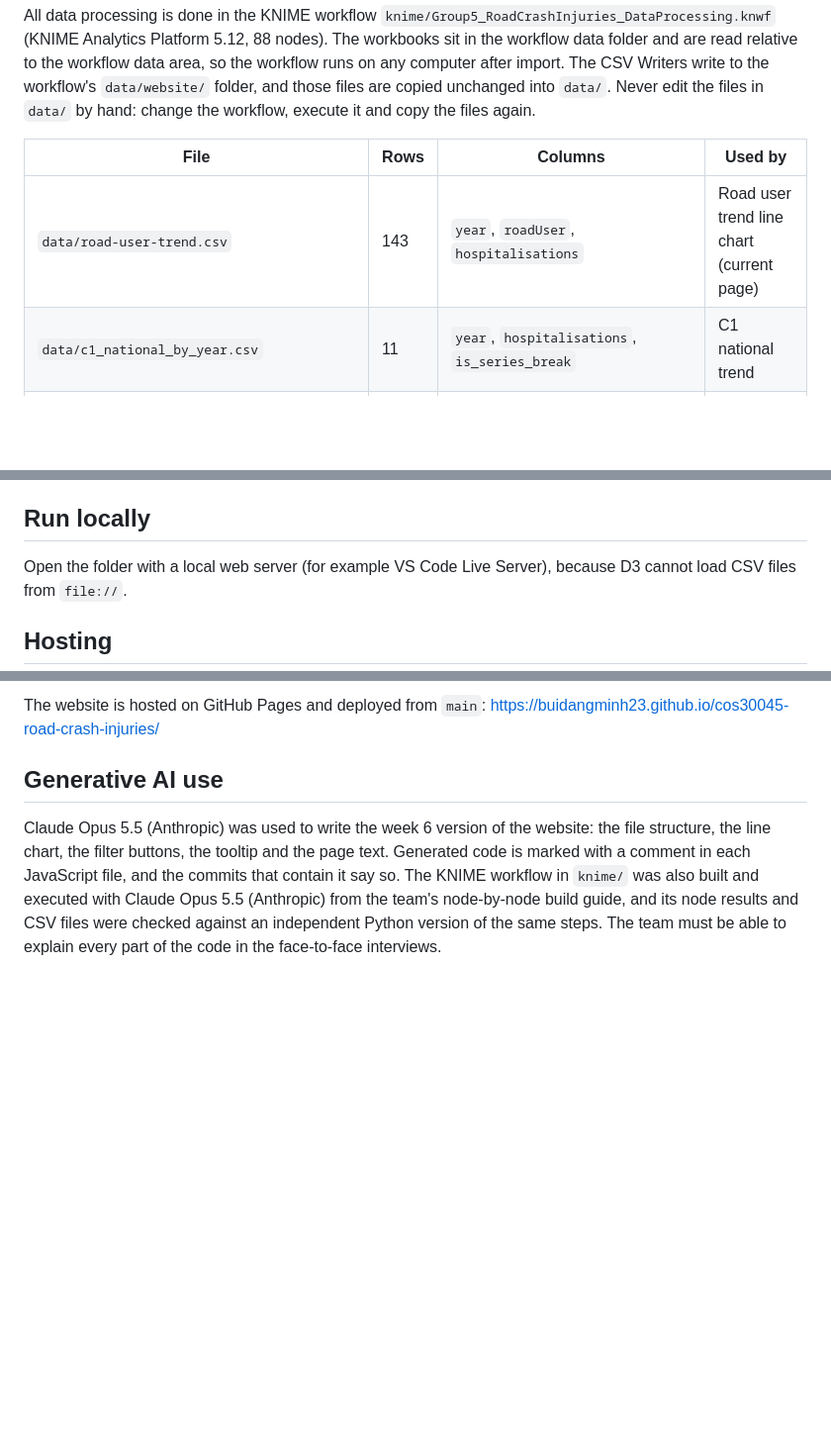
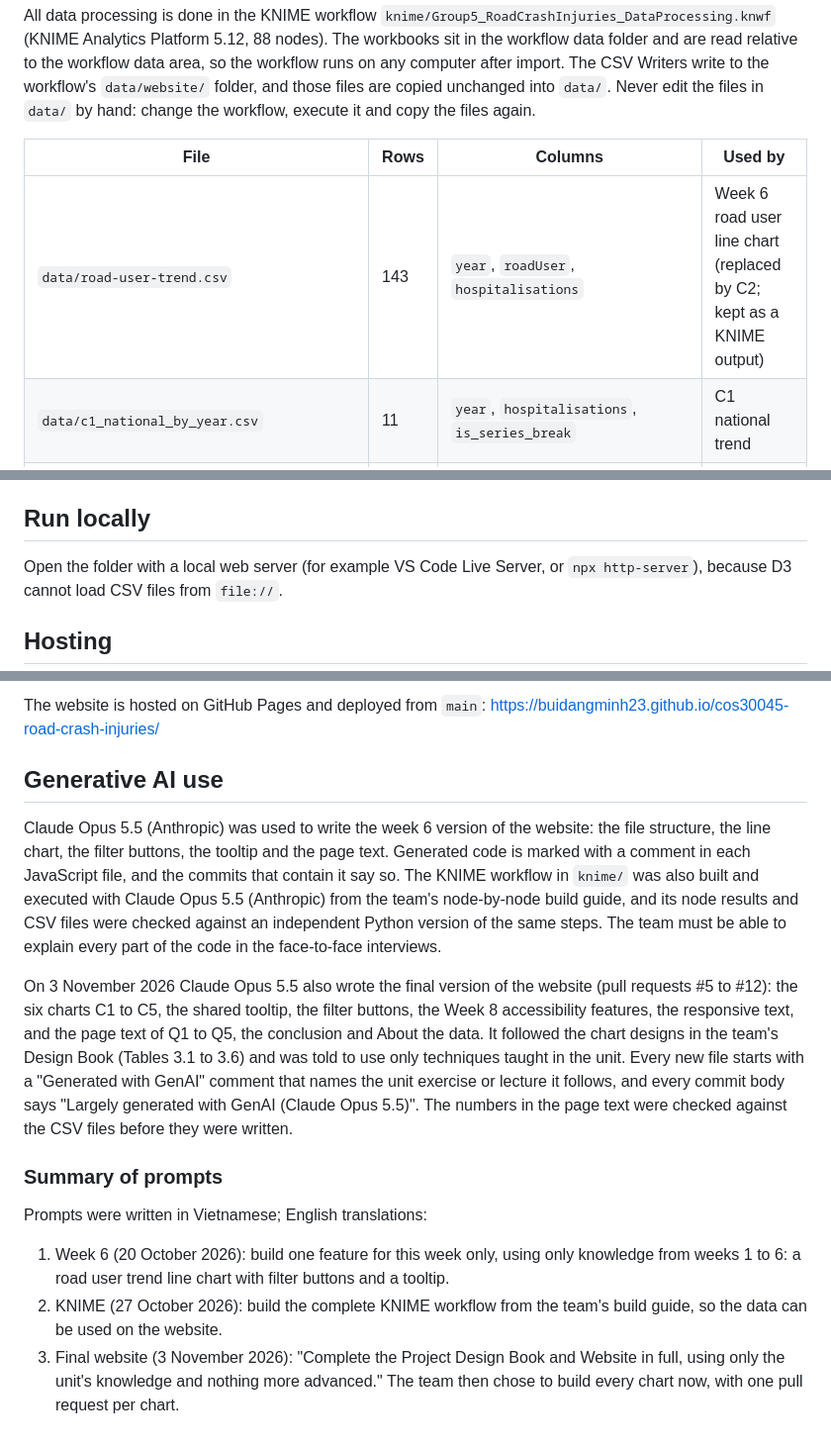
Before and after one commit to buidangminh23/cos30045-road-crash-injuries, a Markdown page: README.md, 3 parts joined by grey strips. Shown at 99% size. GitHub-like rendering; blank space fills up the shorter version.

```diff
--- a/README.md
+++ b/README.md
@@ -31,7 +56,7 @@ All data processing is done in the KNIME workflow `knime/Group5_RoadCrashInjurie
 
 | File | Rows | Columns | Used by |
 |---|---|---|---|
-| `data/road-user-trend.csv` | 143 | `year`, `roadUser`, `hospitalisations` | Road user trend line chart (current page) |
+| `data/road-user-trend.csv` | 143 | `year`, `roadUser`, `hospitalisations` | Week 6 road user line chart (replaced by C2; kept as a KNIME output) |
 | `data/c1_national_by_year.csv` | 11 | `year`, `hospitalisations`, `is_series_break` | C1 national trend |
 | `data/c1b_national_by_month.csv` | 132 | `year`, `month_num`, `month`, `hospitalisations`, `date` | C1b monthly histogram |
 | `data/c2_road_user_group_by_year.csv` | 55 | `year`, `road_user_group`, `group_order`, `hospitalisations`, `national_total`, `share_pct` | C2 stacked bar |
@@ -64,7 +89,7 @@ The output has 143 rows (13 groups x 11 years), and the `All road users` totals
 
 ## Run locally
 
-Open the folder with a local web server (for example VS Code Live Server), because D3 cannot load CSV files from `file://`.
+Open the folder with a local web server (for example VS Code Live Server, or `npx http-server`), because D3 cannot load CSV files from `file://`.
 
 ## Hosting
 
@@ -73,3 +98,13 @@ The website is hosted on GitHub Pages and deployed from `main`: https://buidangm
 ## Generative AI use
 
 Claude Opus 5.5 (Anthropic) was used to write the week 6 version of the website: the file structure, the line chart, the filter buttons, the tooltip and the page text. Generated code is marked with a comment in each JavaScript file, and the commits that contain it say so. The KNIME workflow in `knime/` was also built and executed with Claude Opus 5.5 (Anthropic) from the team's node-by-node build guide, and its node results and CSV files were checked against an independent Python version of the same steps. The team must be able to explain every part of the code in the face-to-face interviews.
+
+On 3 November 2026 Claude Opus 5.5 also wrote the final version of the website (pull requests #5 to #12): the six charts C1 to C5, the shared tooltip, the filter buttons, the Week 8 accessibility features, the responsive text, and the page text of Q1 to Q5, the conclusion and About the data. It followed the chart designs in the team's Design Book (Tables 3.1 to 3.6) and was told to use only techniques taught in the unit. Every new file starts with a "Generated with GenAI" comment that names the unit exercise or lecture it follows, and every commit body says "Largely generated with GenAI (Claude Opus 5.5)". The numbers in the page text were checked against the CSV files before they were written.
+
+### Summary of prompts
+
+Prompts were written in Vietnamese; English translations:
+
+1. Week 6 (20 October 2026): build one feature for this week only, using only knowledge from weeks 1 to 6: a road user trend line chart with filter buttons and a tooltip.
+2. KNIME (27 October 2026): build the complete KNIME workflow from the team's build guide, so the data can be used on the website.
+3. Final website (3 November 2026): "Complete the Project Design Book and Website in full, using only the unit's knowledge and nothing more advanced." The team then chose to build every chart now, with one pull request per chart.
```
Also changed, not shown: other parts of README.md (+35 -10 lines).
